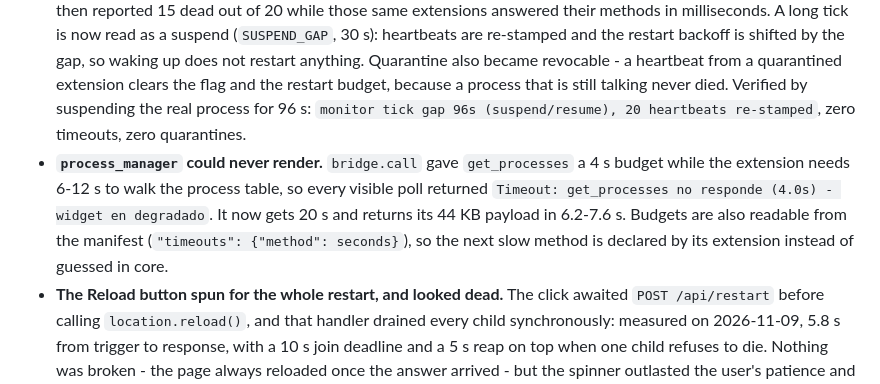
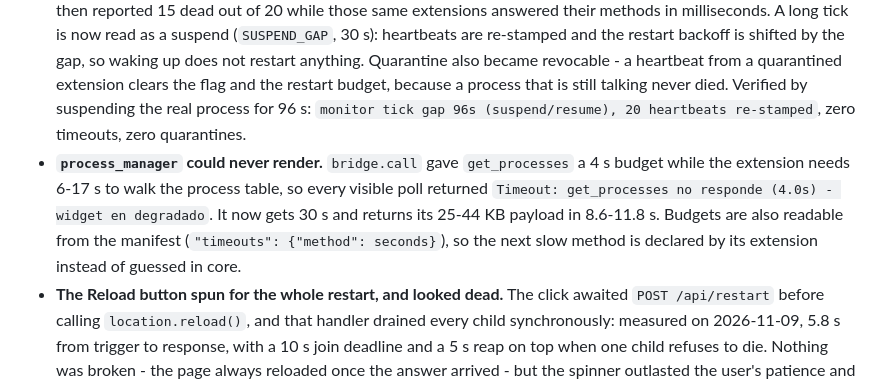
Before and after one commit to RoftCore/CoreFrame, a Markdown page: CHANGELOG.md, the part around the change. Rendered like a GitHub page.

```diff
--- a/CHANGELOG.md
+++ b/CHANGELOG.md
@@ -35,7 +35,7 @@
 ### Fixes
 
 - **Sleeping with the laptop degraded every extension and quarantined it for the session.** The health monitor measures with `time.monotonic()`, which keeps counting while the machine is suspended, and `MAX_HEARTBEAT_AGE` is 60 s: the first tick after a resume saw every heartbeat hours old, marked all twenty degraded, restarted them on a still-warming machine, and quarantined for good any extension that had already spent its three restarts. The log is unambiguous - no activity between 09:28 and 10:03 on 2026-11-10, then 25 lines at 10:03 and 23 at 10:26, every one `heartbeat timeout` or `quarantined` - and `/api/extensions/health` then reported 15 dead out of 20 while those same extensions answered their methods in milliseconds. A long tick is now read as a suspend (`SUSPEND_GAP`, 30 s): heartbeats are re-stamped and the restart backoff is shifted by the gap, so waking up does not restart anything. Quarantine also became revocable - a heartbeat from a quarantined extension clears the flag and the restart budget, because a process that is still talking never died. Verified by suspending the real process for 96 s: `monitor tick gap 96s (suspend/resume), 20 heartbeats re-stamped`, zero timeouts, zero quarantines.
-- **`process_manager` could never render.** `bridge.call` gave `get_processes` a 4 s budget while the extension needs 6-12 s to walk the process table, so every visible poll returned `Timeout: get_processes no responde (4.0s) - widget en degradado`. It now gets 20 s and returns its 44 KB payload in 6.2-7.6 s. Budgets are also readable from the manifest (`"timeouts": {"method": seconds}`), so the next slow method is declared by its extension instead of guessed in core.
+- **`process_manager` could never render.** `bridge.call` gave `get_processes` a 4 s budget while the extension needs 6-17 s to walk the process table, so every visible poll returned `Timeout: get_processes no responde (4.0s) - widget en degradado`. It now gets 30 s and returns its 25-44 KB payload in 8.6-11.8 s. Budgets are also readable from the manifest (`"timeouts": {"method": seconds}`), so the next slow method is declared by its extension instead of guessed in core.
 - **The Reload button spun for the whole restart, and looked dead.** The click awaited `POST /api/restart` before calling `location.reload()`, and that handler drained every child synchronously: measured on 2026-11-09, 5.8 s from trigger to response, with a 10 s join deadline and a 5 s reap on top when one child refuses to die. Nothing was broken - the page always reloaded once the answer arrived - but the spinner outlasted the user's patience and the button read as stuck. The endpoint now answers **202 at once** and runs the reload on a daemon thread (`_restart_worker`, which also owns the lock release), the frontend caps the call at 3 s and reloads 300 ms later, and the registry is cleared **before** the drain instead of after it, so a page that comes up mid-restart sees the pending manifests and paints skeletons rather than cards whose processes are already dying. Verified from source: click to navigation in 0.5 s, 202 logged in the same millisecond as the trigger, and the grid back with `hot: 12` once the reload finished.
 - **A visible widget could sit on `--` forever.** `cfPollRebuild` created the poller's `IntersectionObserver` and `cfPollRegisterAll` immediately disconnected it through `cfPollReset`, which kept the dead reference cached. Every later `observe()` therefore went into an observer that never delivered an entry, so no card was ever marked `hot` and `cfPollGate` refused every fetch: measured on the live window, `hot: 0` for twenty cards including seven in plain view, `lastAgo: null` on all of them, and `system_monitor` / `network_monitor` stuck on `--` and `Loading...`. Forcing `unobserve` + `observe` on one card turned `hot` 0 → 4 and the values appeared on the spot. Visibility no longer depends on the observer: `cfPollVisible()` reads the card's rect (one layout for the whole batch), `cfPollObserve` applies it immediately, `cfPollInvalidateScene` re-settles it after a scene switch, and a debounced `cfPollRecheck` does it on resize and on `visibilitychange`. `cfPollReset` now drops the reference so the next caller builds a fresh observer.
 - **Off-screen cards could stay frozen forever for the same reason.** `cfIdleObserve` now applies `.cf-idle` from the card's rect instead of waiting for an entry that may never arrive, and `cfPollRecheck` re-settles every card on resize.
```
Also changed, not shown: AGENTS.md (+3 -1 lines).
